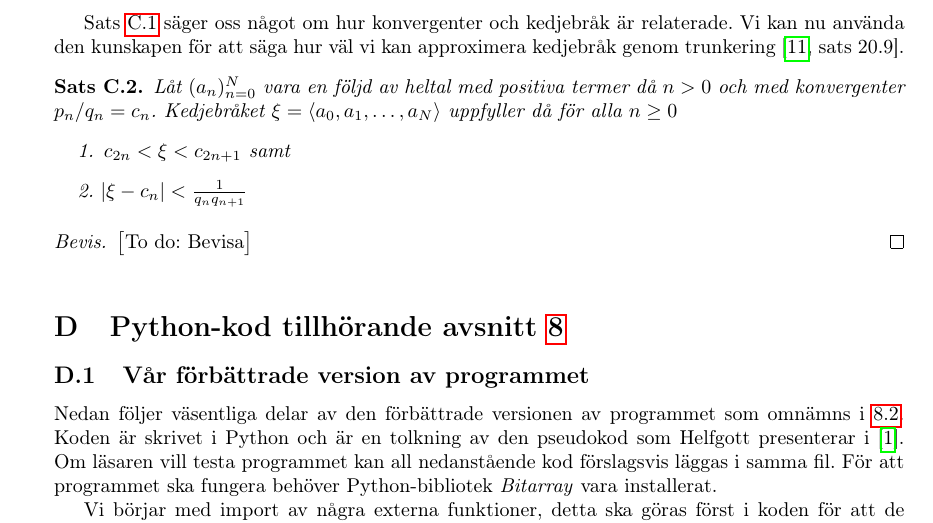
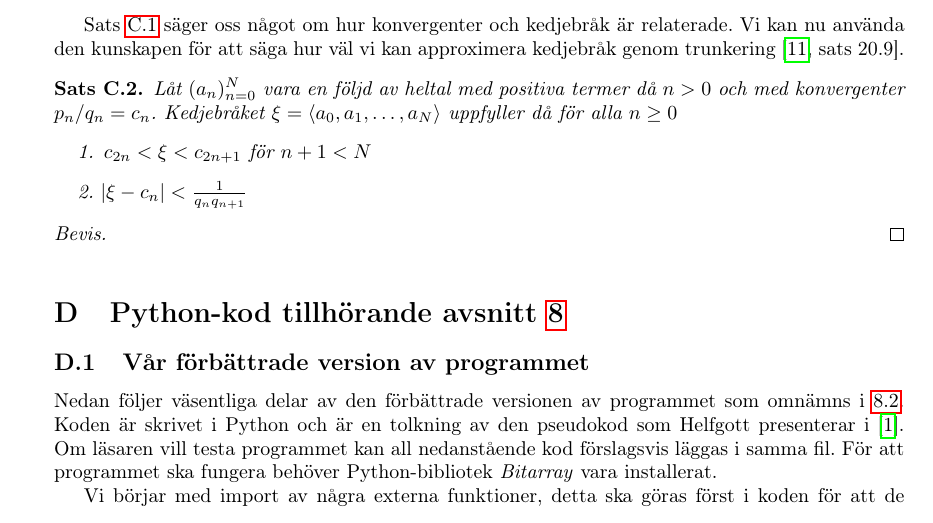
Before and after one commit to ElComadore/Matematiska-S-ll, a LaTeX paper (main.tex, which reads erik/kedjebrak.tex): part of page 37 of 40 before the commit and part of page 37 of 41 after it, cut so that both start at the same text. Compiled offline with pdfLaTeX.

Commit message:
Updates from Overleaf

```diff
--- a/erik/kedjebrak.tex
+++ b/erik/kedjebrak.tex
@@ -63,12 +63,12 @@ Sats \ref{app.konvergenter} säger oss något om hur konvergenter och kedjebråk
 \begin{theorem} \label{app.kovfel}
     Låt \((a_n)_{n=0}^{N}\) vara en följd av heltal med positiva termer då \(n > 0\) och med konvergenter \(p_n / q_n = c_n\). Kedjebråket \(\xi = \langle a_0, a_1, \dots, a_N \rangle\) uppfyller då för alla \(n \geq 0\)
     \begin{enumerate}
-        \item \(c_{2n} < \xi < c_{2n + 1}\) samt
+        \item \(c_{2n} < \xi < c_{2n + 1}\) för $n + 1 < N$
         \item \(\abs{\xi - c_n} < \frac{1}{q_n q_{n + 1}}\) % Undre gräns överflödig?
     \end{enumerate}
 \end{theorem}
 \begin{proof}
-    \todo{Bevisa}
+
 \end{proof}
 
 %Definitionen av ett \textit{oändligt kedjebråk} (\cite[Definition 20.3]{Lindahl}) följer naturligt av föregående definition som
```
Also changed, not shown: erik/Thm.1.4.3-4.tex (+2 -2 lines).
